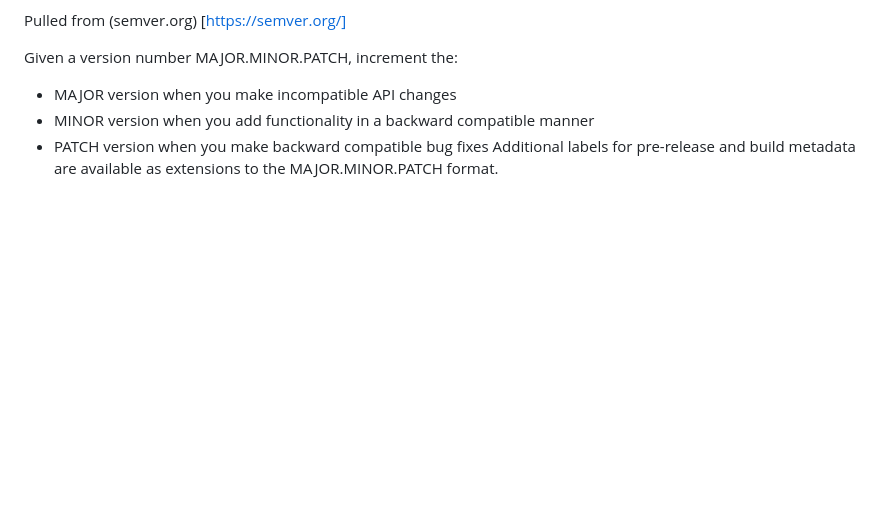
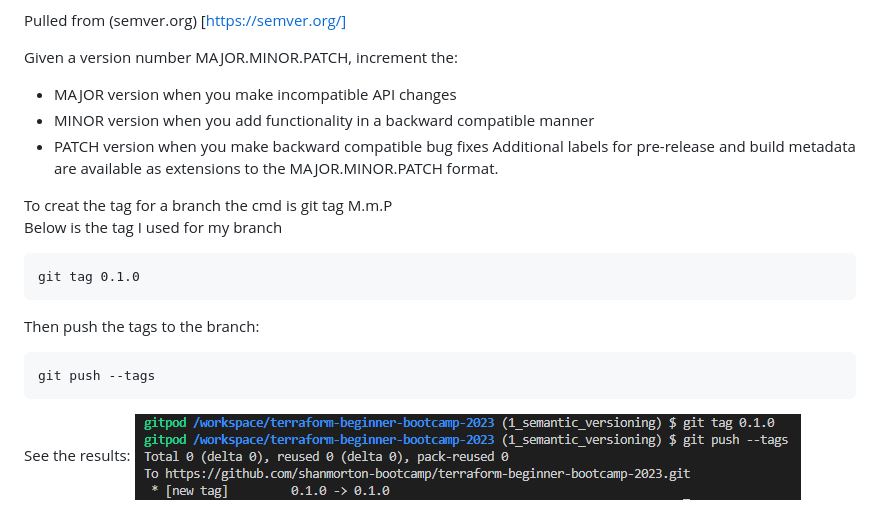
Before and after one commit to Minnkhantkyaw/terraform-beginner, a Markdown page: README.md, the part around the change. GitHub-like rendering; pictures changed too: GitBranching2.png (added); blank space fills up the shorter version.

Commit message:
Branching Tagging PR 2

````diff
--- a/README.md
+++ b/README.md
@@ -102,3 +102,18 @@ Given a version number MAJOR.MINOR.PATCH, increment the:
 - MINOR version when you add functionality in a backward compatible manner
 - PATCH version when you make backward compatible bug fixes
 Additional labels for pre-release and build metadata are available as extensions to the MAJOR.MINOR.PATCH format.
+
+To creat the tag for a branch the cmd is
+git tag M.m.P
+Below is the tag I used for my branch
+
+```
+git tag 0.1.0
+```
+Then push the tags to the branch:
+```
+git push --tags
+```
+
+See the results:
+![Alt text](GitBranching2.png)
````
